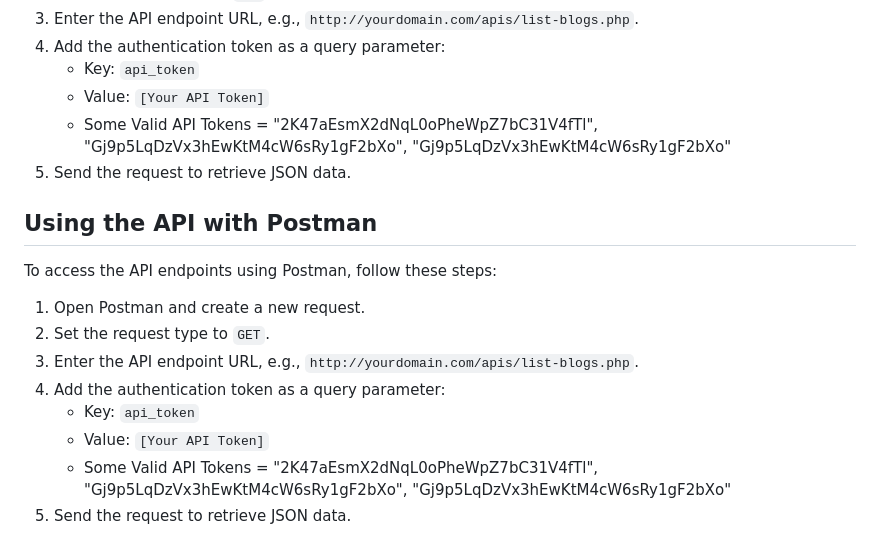
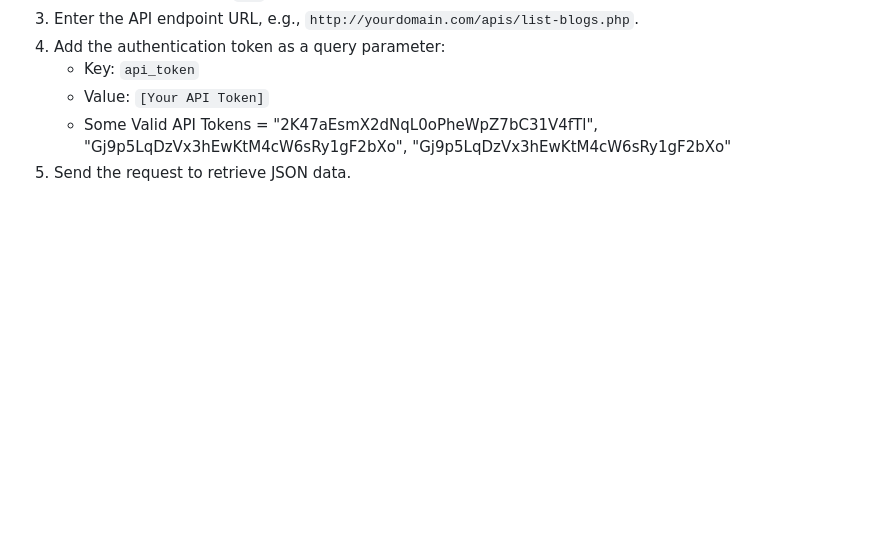
Before and after one commit to praveenplalu5010/CRUD-Operations-with-OOPs, a Markdown page: README.md, the part around the change printed below. GitHub-like rendering; blank space fills up the shorter version.

```diff
--- a/README.md
+++ b/README.md
@@ -140,22 +140,3 @@ To access the API endpoints using Postman, follow these steps:
    - Value: `[Your API Token]`
    - Some Valid API Tokens = "2K47aEsmX2dNqL0oPheWpZ7bC31V4fTl", "Gj9p5LqDzVx3hEwKtM4cW6sRy1gF2bXo", "Gj9p5LqDzVx3hEwKtM4cW6sRy1gF2bXo"
 5. Send the request to retrieve JSON data.
-
-
-
-
-
-
-
-## Using the API with Postman
-
-To access the API endpoints using Postman, follow these steps:
-
-1. Open Postman and create a new request.
-2. Set the request type to `GET`.
-3. Enter the API endpoint URL, e.g., `http://yourdomain.com/apis/list-blogs.php`.
-4. Add the authentication token as a query parameter:
-   - Key: `api_token`
-   - Value: `[Your API Token]`
-   - Some Valid API Tokens = "2K47aEsmX2dNqL0oPheWpZ7bC31V4fTl", "Gj9p5LqDzVx3hEwKtM4cW6sRy1gF2bXo", "Gj9p5LqDzVx3hEwKtM4cW6sRy1gF2bXo"
-5. Send the request to retrieve JSON data.
```
Also changed, not shown: other parts of README.md (+1 -1 lines).
